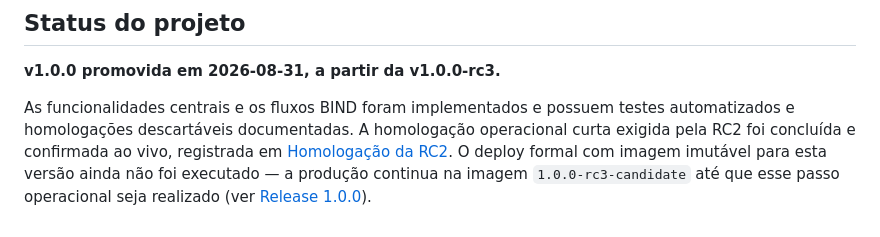
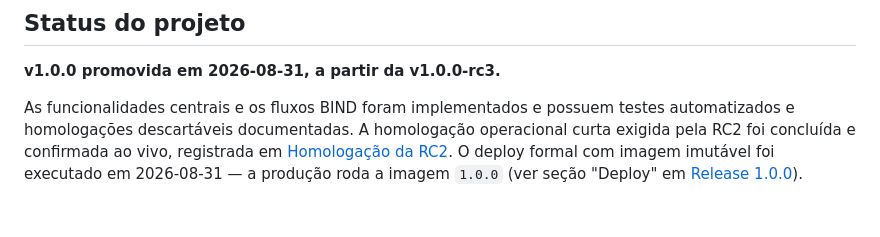
Before and after one commit to TrevizamNetwork001/painel-para-dns-autoritativo, a Markdown page: README.md, the part around the change. GitHub-like rendering.

Commit message:
docs: atualiza README com status do deploy formal da v1.0.0
O paragrafo ainda dizia que o deploy formal nao tinha rodado; corrige
para refletir que a producao ja esta na imagem 1.0.0 desde 2026-08-31.

Co-Authored-By: Claude Sonnet 5 <noreply@anthropic.com>

```diff
--- a/README.md
+++ b/README.md
@@ -254,7 +254,6 @@ em produção. As evidências e limitações estão em
 As funcionalidades centrais e os fluxos BIND foram implementados e possuem
 testes automatizados e homologações descartáveis documentadas. A homologação
 operacional curta exigida pela RC2 foi concluída e confirmada ao vivo,
-registrada em [Homologação da RC2](docs/RC_HOMOLOGATION_2.md). O deploy formal
-com imagem imutável para esta versão ainda não foi executado — a produção
-continua na imagem `1.0.0-rc3-candidate` até que esse passo operacional seja
-realizado (ver [Release 1.0.0](docs/RELEASE_1.0.0.md)).
+registrada em [Homologação da RC2](docs/RC_HOMOLOGATION_2.md). O deploy
+formal com imagem imutável foi executado em 2026-08-31 — a produção roda a
+imagem `1.0.0` (ver seção "Deploy" em [Release 1.0.0](docs/RELEASE_1.0.0.md)).
```
